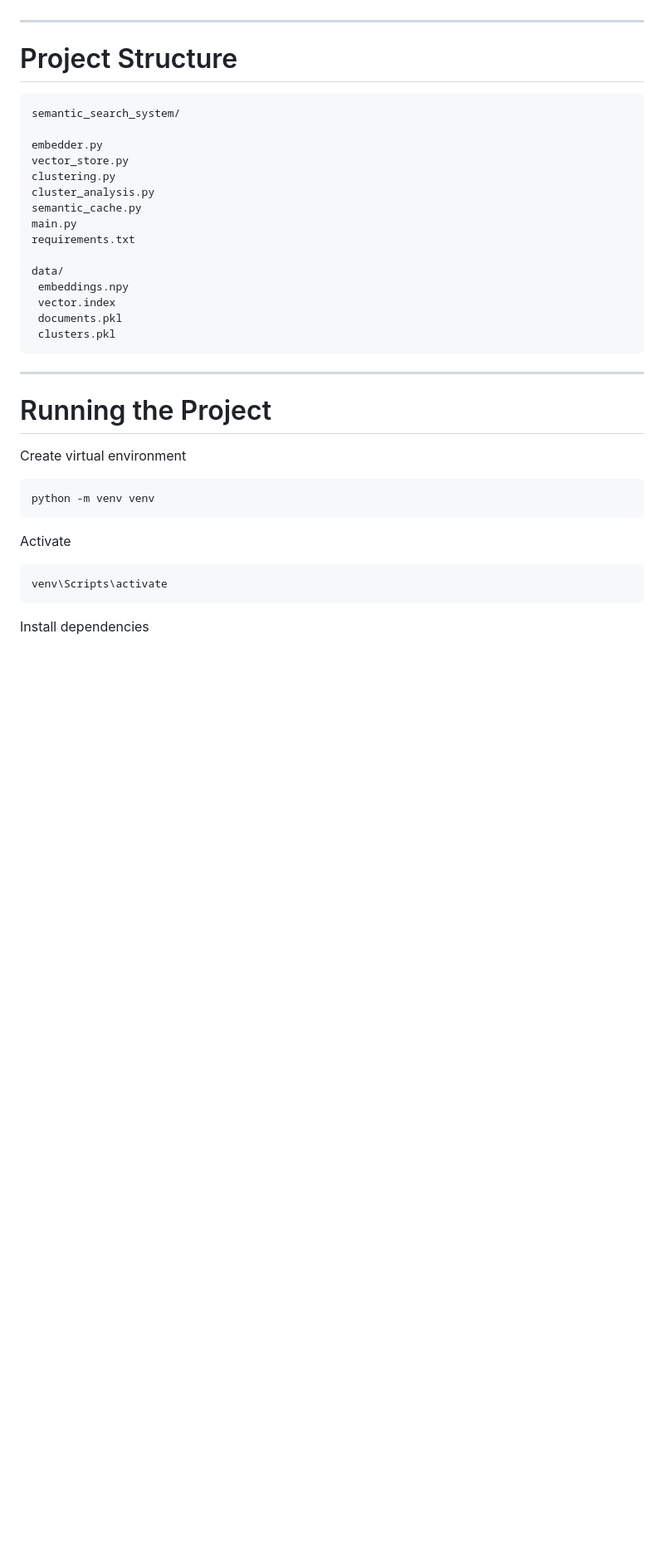
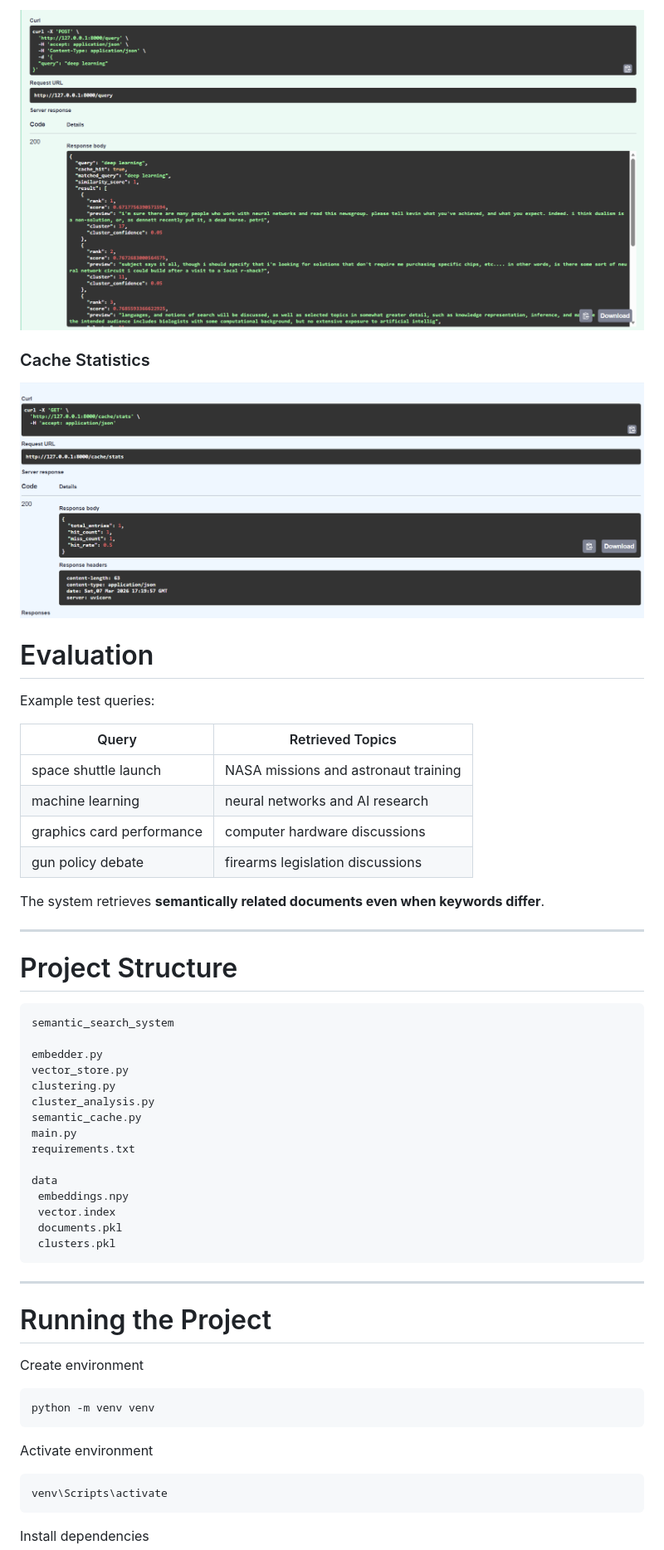
Before and after one commit to arpitakumar2003-spec/semantic-search-system, a Markdown page: README.md, the part around one of its changes. Shown at 83% size. GitHub-like rendering; pictures changed too: images/cache_stats.png (added), images/query_response.png (added); blank space fills up the shorter version.

Commit message:
Updated README with documentation and screenshots

````diff
--- a/README.md
+++ b/README.md
@@ -308,10 +340,28 @@ Clears the semantic cache.
+![Query Response](images/query_response.png)
+
+### Cache Statistics
+
+![Cache Stats](images/cache_stats.png)
+
+# Evaluation
+
+Example test queries:
+
+| Query                     | Retrieved Topics                     |
+| ------------------------- | ------------------------------------ |
+| space shuttle launch      | NASA missions and astronaut training |
+| machine learning          | neural networks and AI research      |
+| graphics card performance | computer hardware discussions        |
+| gun policy debate         | firearms legislation discussions     |
+
+The system retrieves **semantically related documents even when keywords differ**.
 
 ---
 
 # Project Structure
 
 ```
-semantic_search_system/
+semantic_search_system
 
 embedder.py
 vector_store.py
@@ -321,7 +371,7 @@ semantic_cache.py
 main.py
 requirements.txt
 
-data/
+data
  embeddings.npy
  vector.index
  documents.pkl
@@ -332,13 +382,13 @@ data/
 
 # Running the Project
 
-Create virtual environment
+Create environment
 
 ```
 python -m venv venv
 ```
 
-Activate
+Activate environment
 
 ```
 venv\Scripts\activate
````
Also changed, not shown: other parts of README.md (+123 -110 lines), images/api_docs.png (added), images/query_request.png (added).
